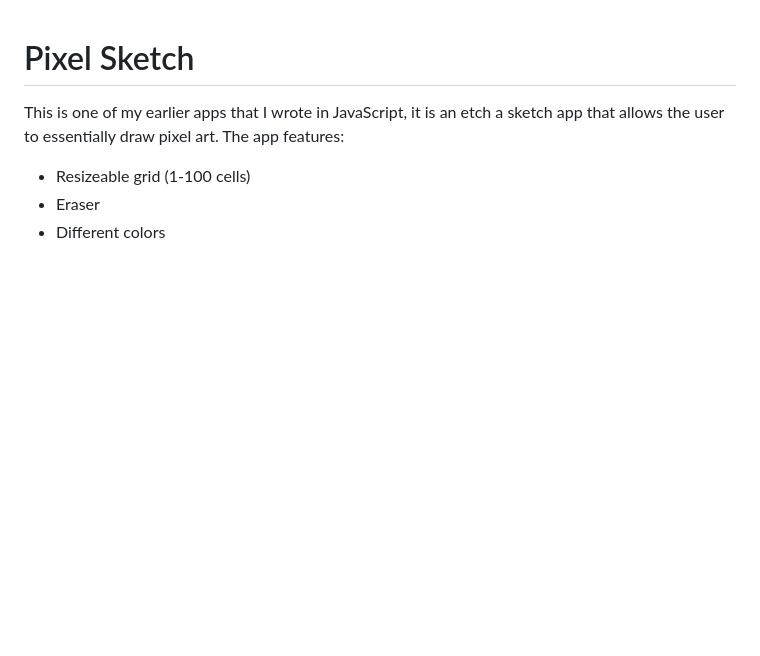
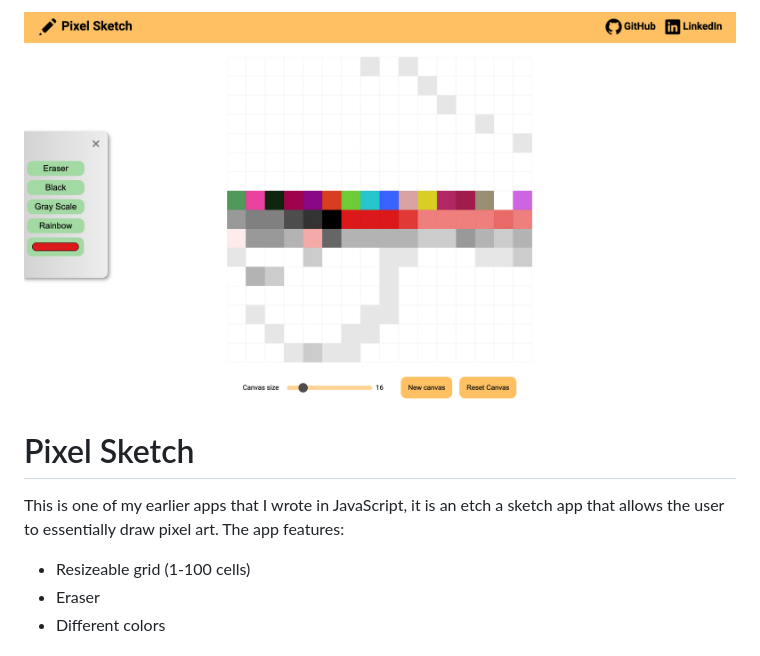
Before and after one commit to MaxAnderberg/etch-a-sketch, a Markdown page: README.md, the part around the change. Rendered like a GitHub page; pictures changed too: images/desktop.png (added); blank space fills up the shorter version.

Commit message:
added an image to the readme to visually represent the app

```diff
--- a/README.md
+++ b/README.md
@@ -1,3 +1,5 @@
+![An image of the app](/images/desktop.png)
+
 # Pixel Sketch
 
 This is one of my earlier apps that I wrote in JavaScript, it is an etch a sketch app that allows the user to essentially draw pixel art. The app features:
```
